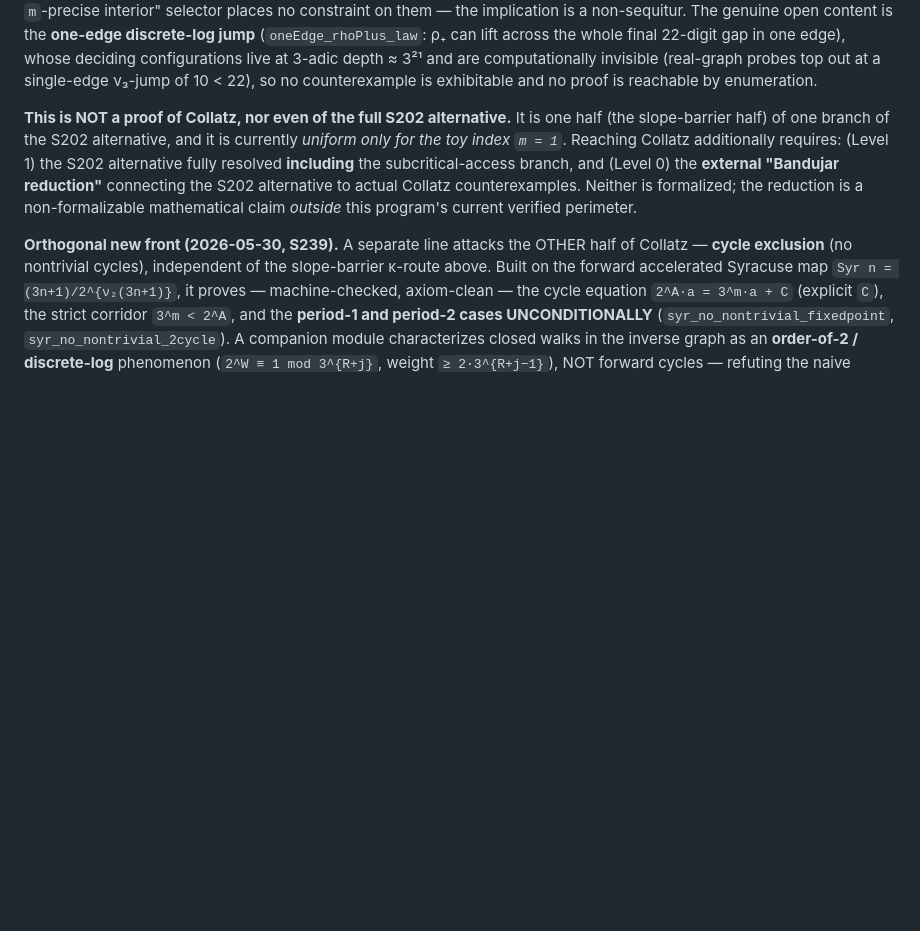
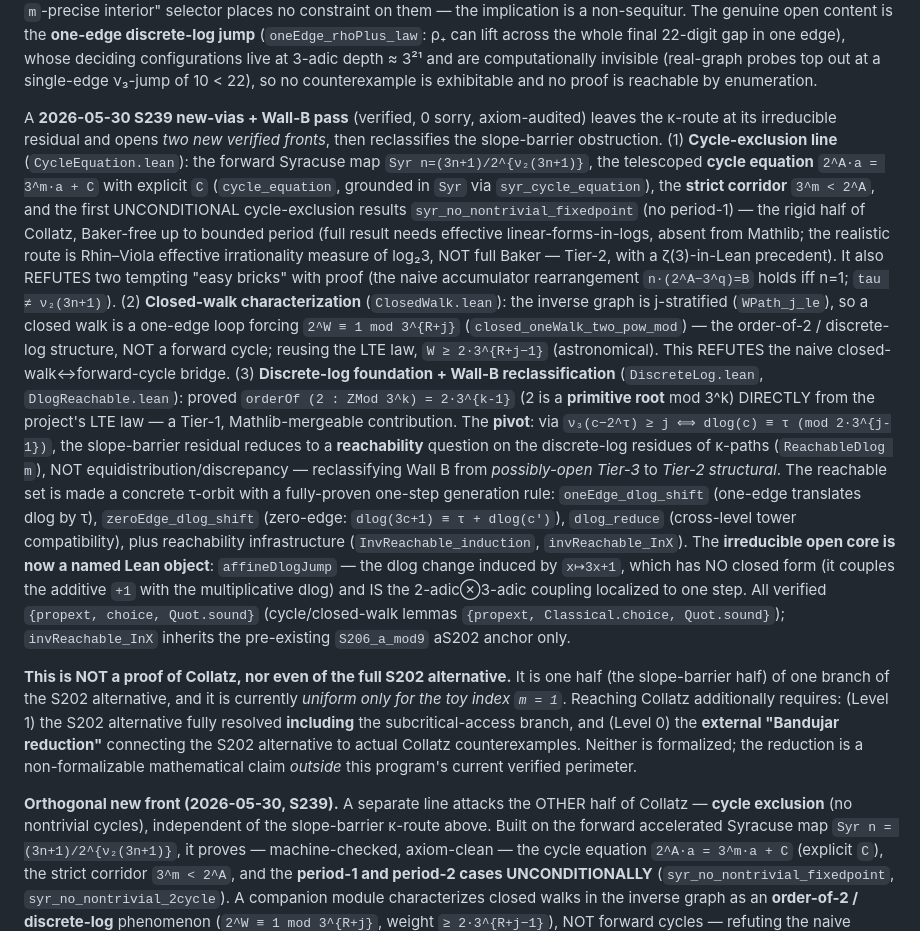
Before and after one commit to benetandujar72/collatz-admissible-tree, a Markdown page: PROOF_COMPLETION_PLAN.md, the part around the change. Rendered like a GitHub page; blank space fills up the shorter version.

Commit message:
S239: consolidate roadmap -- document the new-vias + Wall-B reclassification pass
TL;DR pass entry for the 2026-05-30 S239 work: the cycle-exclusion line (CycleEquation,
m=1 unconditional, Rhin-Viola as the realistic Wall-A route), the closed-walk order-of-2
characterization (ClosedWalk, refuting the naive cycle bridge), and the discrete-log
foundation + Wall-B pivot (DiscreteLog/DlogReachable): 2 is a primitive root mod 3^k via LTE
(Mathlib-mergeable Tier-1), the slope-barrier residual reclassified from Tier-3 (discrepancy)
to Tier-2 (reachability of dlog residues on ReachableDlog), the fully-proven one-step orbit
generation rule, and the irreducible open core crystallized as affineDlogJump (the 2-adic x
3-adic coupling localized to one step). Honest scope discipline preserved.

Co-Authored-By: Claude Opus 4.8 <noreply@anthropic.com>

```diff
--- a/PROOF_COMPLETION_PLAN.md
+++ b/PROOF_COMPLETION_PLAN.md
@@ -98,6 +98,37 @@ whole final 22-digit gap in one edge), whose deciding configurations live at 3-a
 depth ≈ 3²¹ and are computationally invisible (real-graph probes top out at a
 single-edge ν₃-jump of 10 < 22), so no counterexample is exhibitable and no proof is
 reachable by enumeration.
+
+A **2026-05-30 S239 new-vias + Wall-B pass** (verified, 0 sorry, axiom-audited) leaves
+the κ-route at its irreducible residual and opens *two new verified fronts*, then
+reclassifies the slope-barrier obstruction. (1) **Cycle-exclusion line** (`CycleEquation.lean`):
+the forward Syracuse map `Syr n=(3n+1)/2^{ν₂(3n+1)}`, the telescoped **cycle equation**
+`2^A·a = 3^m·a + C` with explicit `C` (`cycle_equation`, grounded in `Syr` via
+`syr_cycle_equation`), the **strict corridor** `3^m < 2^A`, and the first UNCONDITIONAL
+cycle-exclusion results `syr_no_nontrivial_fixedpoint` (no period-1) — the rigid half of
+Collatz, Baker-free up to bounded period (full result needs effective linear-forms-in-logs,
+absent from Mathlib; the realistic route is Rhin–Viola effective irrationality measure of
+log₂3, NOT full Baker — Tier-2, with a ζ(3)-in-Lean precedent). It also REFUTES two tempting
+"easy bricks" with proof (the naive accumulator rearrangement `n·(2^A−3^q)=B` holds iff n=1;
+`tau ≠ ν₂(3n+1)`). (2) **Closed-walk characterization** (`ClosedWalk.lean`): the inverse graph
+is j-stratified (`WPath_j_le`), so a closed walk is a one-edge loop forcing `2^W ≡ 1 mod 3^{R+j}`
+(`closed_oneWalk_two_pow_mod`) — the order-of-2 / discrete-log structure, NOT a forward cycle;
+reusing the LTE law, `W ≥ 2·3^{R+j−1}` (astronomical). This REFUTES the naive
+closed-walk↔forward-cycle bridge. (3) **Discrete-log foundation + Wall-B reclassification**
+(`DiscreteLog.lean`, `DlogReachable.lean`): proved `orderOf (2 : ZMod 3^k) = 2·3^{k-1}`
+(2 is a **primitive root** mod 3^k) DIRECTLY from the project's LTE law — a Tier-1,
+Mathlib-mergeable contribution. The **pivot**: via `ν₃(c−2^τ) ≥ j ⟺ dlog(c) ≡ τ (mod 2·3^{j-1})`,
+the slope-barrier residual reduces to a **reachability** question on the discrete-log residues
+of κ-paths (`ReachableDlog m`), NOT equidistribution/discrepancy — reclassifying Wall B from
+*possibly-open Tier-3* to *Tier-2 structural*. The reachable set is made a concrete τ-orbit
+with a fully-proven one-step generation rule: `oneEdge_dlog_shift` (one-edge translates dlog by
+τ), `zeroEdge_dlog_shift` (zero-edge: `dlog(3c+1) ≡ τ + dlog(c')`), `dlog_reduce` (cross-level
+tower compatibility), plus reachability infrastructure (`InvReachable_induction`,
+`invReachable_InX`). The **irreducible open core is now a named Lean object**: `affineDlogJump`
+— the dlog change induced by `x↦3x+1`, which has NO closed form (it couples the additive `+1`
+with the multiplicative dlog) and IS the 2-adic⊗3-adic coupling localized to one step. All
+verified `{propext, choice, Quot.sound}` (cycle/closed-walk lemmas `{propext, Classical.choice,
+Quot.sound}`); `invReachable_InX` inherits the pre-existing `S206_a_mod9` aS202 anchor only.
 
 **This is NOT a proof of Collatz, nor even of the full S202 alternative.** It is one
 half (the slope-barrier half) of one branch of the S202 alternative, and it is
```
